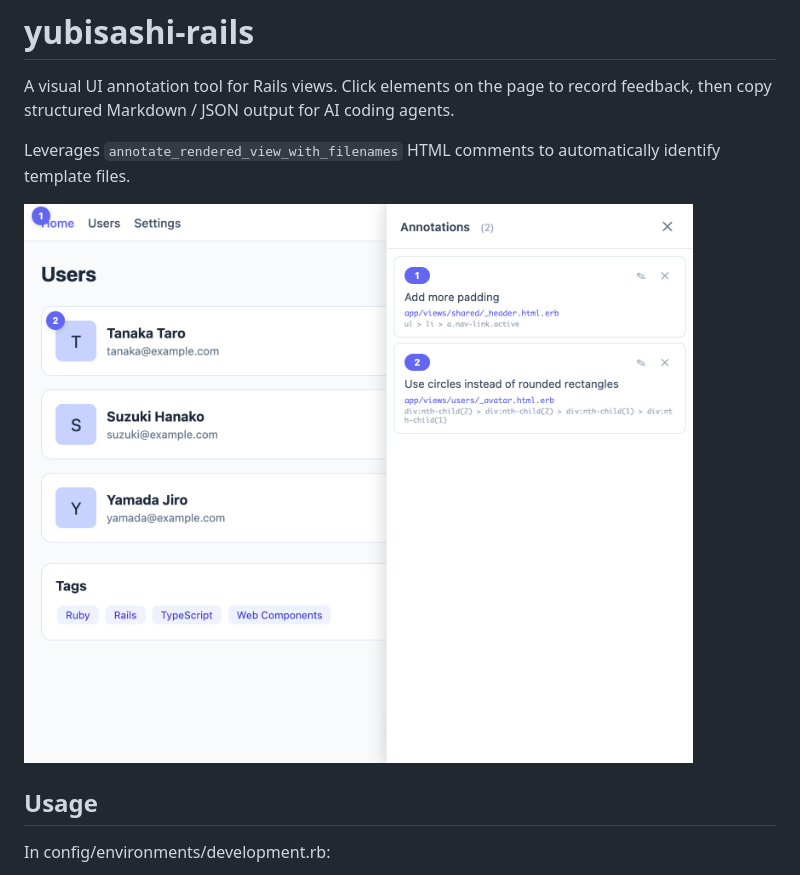
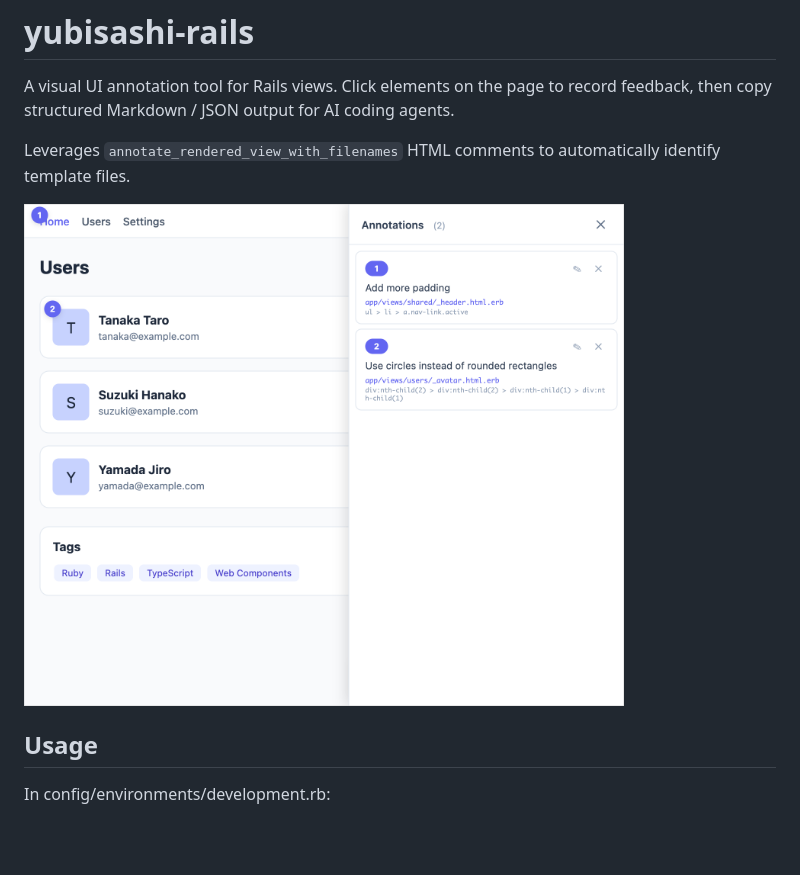
Before and after one commit to pi-chan/yubisashi-rails, a Markdown page: README.md, the part around the change. Rendered like a GitHub page; pictures changed too: docs/screenshot.png; blank space fills up the shorter version.

Commit message:
docs: READMEのスクリーンショット画像にwidth指定を追加しサイズを制限

```diff
--- a/README.md
+++ b/README.md
@@ -4,7 +4,7 @@ A visual UI annotation tool for Rails views. Click elements on the page to recor
 
 Leverages `annotate_rendered_view_with_filenames` HTML comments to automatically identify template files.
 
-![Annotating a Rails app with yubisashi-rails](docs/screenshot.png)
+<img src="docs/screenshot.png" alt="Annotating a Rails app with yubisashi-rails" width="600">
 
 ## Usage
 
```
